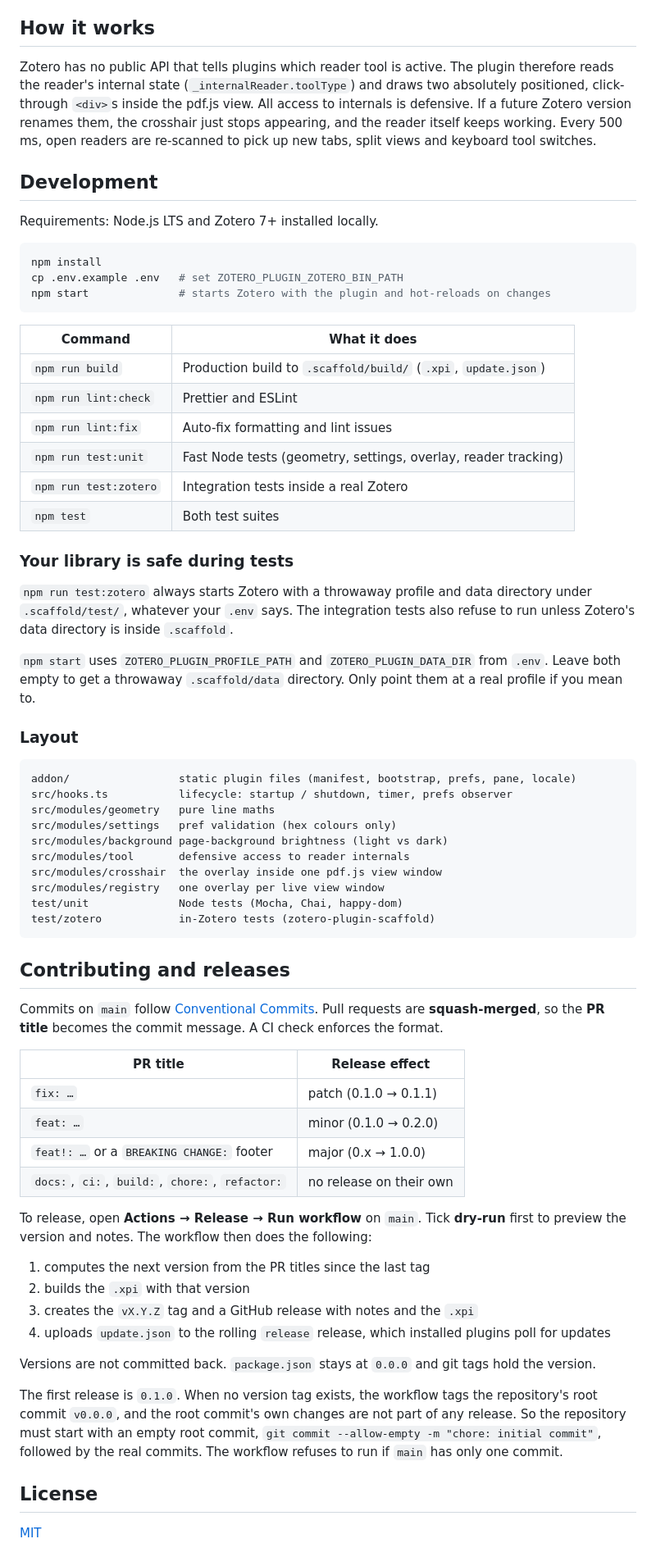
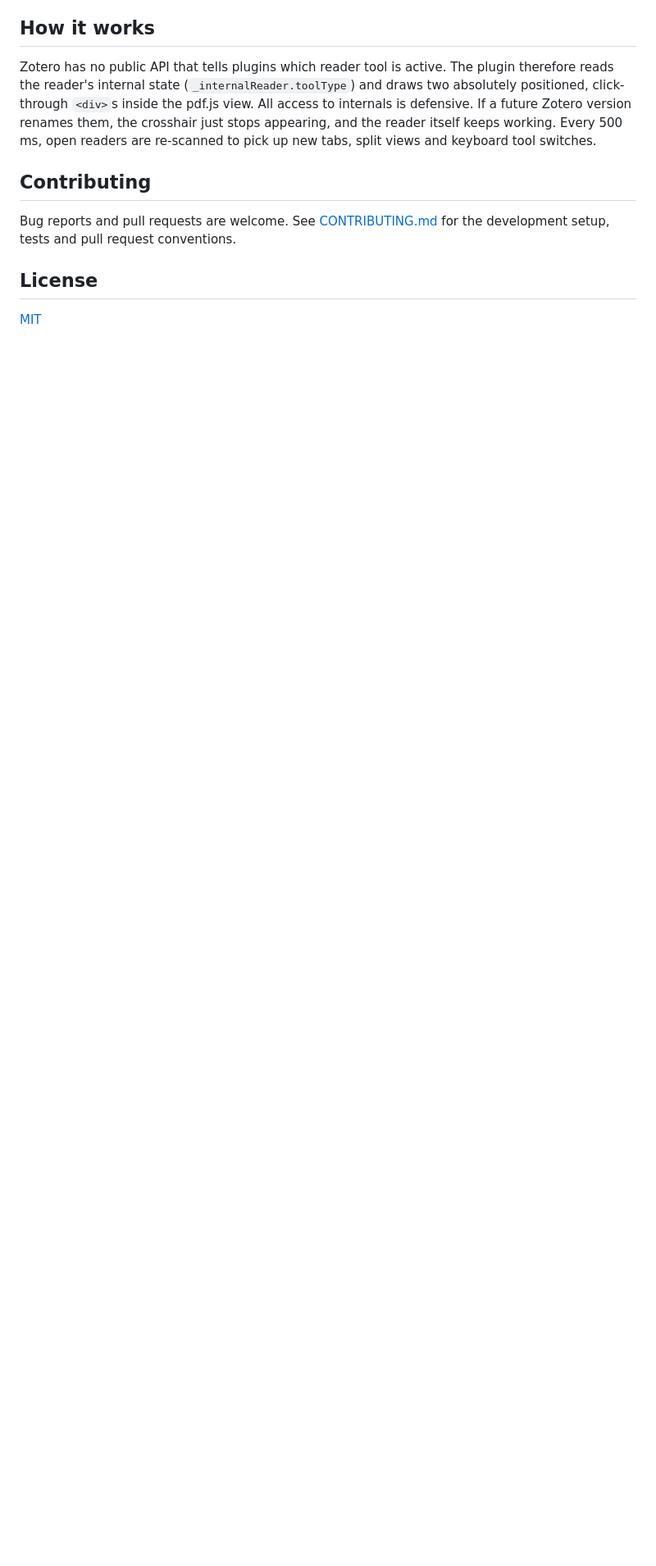
Before and after one commit to RonMcKay/zotero-annotation-cross-hair, a Markdown page: README.md, the part around one of its changes. Shown at 82% size. GitHub-like rendering; blank space fills up the shorter version.

Commit message:
docs: split contributor guide out of README (#2)

````diff
--- a/README.md
+++ b/README.md
@@ -56,81 +58,11 @@ renames them, the crosshair just stops appearing, and the reader itself keeps
 working. Every 500 ms, open readers are re-scanned to pick up new tabs, split
 views and keyboard tool switches.
 
-## Development
+## Contributing
 
-Requirements: Node.js LTS and Zotero 7+ installed locally.
-
-```bash
-npm install
-cp .env.example .env   # set ZOTERO_PLUGIN_ZOTERO_BIN_PATH
-npm start              # starts Zotero with the plugin and hot-reloads on changes
-```
-
-| Command               | What it does                                                   |
-| --------------------- | -------------------------------------------------------------- |
-| `npm run build`       | Production build to `.scaffold/build/` (`.xpi`, `update.json`) |
-| `npm run lint:check`  | Prettier and ESLint                                            |
-| `npm run lint:fix`    | Auto-fix formatting and lint issues                            |
-| `npm run test:unit`   | Fast Node tests (geometry, settings, overlay, reader tracking) |
-| `npm run test:zotero` | Integration tests inside a real Zotero                         |
-| `npm test`            | Both test suites                                               |
-
-### Your library is safe during tests
-
-`npm run test:zotero` always starts Zotero with a throwaway profile and data
-directory under `.scaffold/test/`, whatever your `.env` says. The integration
-tests also refuse to run unless Zotero's data directory is inside `.scaffold`.
-
-`npm start` uses `ZOTERO_PLUGIN_PROFILE_PATH` and `ZOTERO_PLUGIN_DATA_DIR`
-from `.env`. Leave both empty to get a throwaway `.scaffold/data` directory.
-Only point them at a real profile if you mean to.
-
-### Layout
-
-```
-addon/                 static plugin files (manifest, bootstrap, prefs, pane, locale)
-src/hooks.ts           lifecycle: startup / shutdown, timer, prefs observer
-src/modules/geometry   pure line maths
-src/modules/settings   pref validation (hex colours only)
-src/modules/background page-background brightness (light vs dark)
-src/modules/tool       defensive access to reader internals
-src/modules/crosshair  the overlay inside one pdf.js view window
-src/modules/registry   one overlay per live view window
-test/unit              Node tests (Mocha, Chai, happy-dom)
-test/zotero            in-Zotero tests (zotero-plugin-scaffold)
-```
-
-## Contributing and releases
-
-Commits on `main` follow [Conventional Commits](https://www.conventionalcommits.org).
-Pull requests are **squash-merged**, so the **PR title** becomes the commit
-message. A CI check enforces the format.
-
-| PR title                                        | Release effect          |
-| ----------------------------------------------- | ----------------------- |
-| `fix: …`                                        | patch (0.1.0 → 0.1.1)   |
-| `feat: …`                                       | minor (0.1.0 → 0.2.0)   |
-| `feat!: …` or a `BREAKING CHANGE:` footer       | major (0.x → 1.0.0)     |
-| `docs:`, `ci:`, `build:`, `chore:`, `refactor:` | no release on their own |
-
-To release, open **Actions → Release → Run workflow** on `main`. Tick
-**dry-run** first to preview the version and notes. The workflow then does
-the following:
-
-1. computes the next version from the PR titles since the last tag
-2. builds the `.xpi` with that version
-3. creates the `vX.Y.Z` tag and a GitHub release with notes and the `.xpi`
-4. uploads `update.json` to the rolling `release` release, which installed
-   plugins poll for updates
-
-Versions are not committed back. `package.json` stays at `0.0.0` and git tags
-hold the version.
-
-The first release is `0.1.0`. When no version tag exists, the workflow tags
-the repository's root commit `v0.0.0`, and the root commit's own changes are
-not part of any release. So the repository must start with an empty root
-commit, `git commit --allow-empty -m "chore: initial commit"`, followed by
-the real commits. The workflow refuses to run if `main` has only one commit.
+Bug reports and pull requests are welcome. See
+[CONTRIBUTING.md](CONTRIBUTING.md) for the development setup, tests and
+pull request conventions.
 
 ## License
 
````
Also changed, not shown: other parts of README.md (+2 -0 lines), CONTRIBUTING.md (added, +79 -0 lines), docs/releasing.md (added, +17 -0 lines), docs/crosshair.gif (added).
